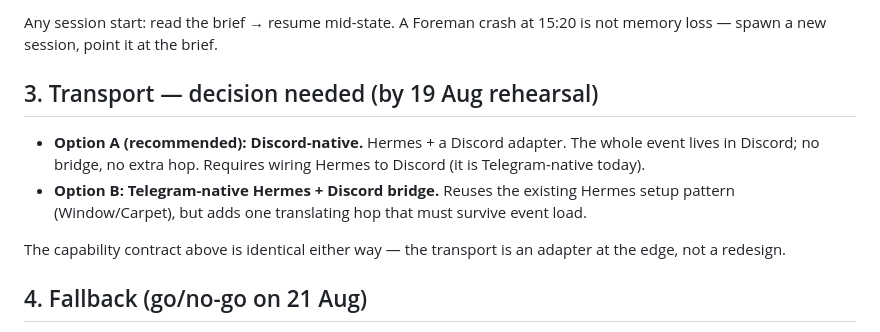
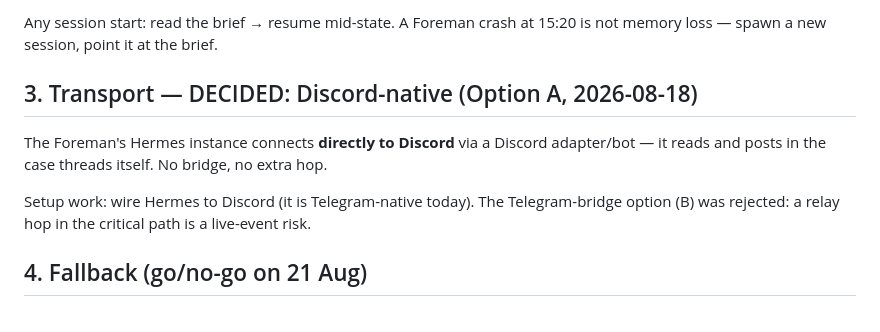
Before and after one commit to shuenrui/hackathon-courtroom, a Markdown page: specs/foreman-spec.md, the part around the change. Drawn GitHub-style.

Commit message:
Foreman transport decided: Discord-native (Option A) — no Telegram bridge

```diff
--- a/specs/foreman-spec.md
+++ b/specs/foreman-spec.md
@@ -36,16 +36,13 @@ The Foreman's memory lives outside itself:
 Any session start: read the brief → resume mid-state. A Foreman crash at 15:20 is not
 memory loss — spawn a new session, point it at the brief.
 
-## 3. Transport — decision needed (by 19 Aug rehearsal)
+## 3. Transport — DECIDED: Discord-native (Option A, 2026-08-18)
 
-- **Option A (recommended): Discord-native.** Hermes + a Discord adapter. The whole event
-  lives in Discord; no bridge, no extra hop. Requires wiring Hermes to Discord (it is
-  Telegram-native today).
-- **Option B: Telegram-native Hermes + Discord bridge.** Reuses the existing Hermes setup
-  pattern (Window/Carpet), but adds one translating hop that must survive event load.
+The Foreman's Hermes instance connects **directly to Discord** via a Discord adapter/bot —
+it reads and posts in the case threads itself. No bridge, no extra hop.
 
-The capability contract above is identical either way — the transport is an adapter at the
-edge, not a redesign.
+Setup work: wire Hermes to Discord (it is Telegram-native today). The Telegram-bridge
+option (B) was rejected: a relay hop in the critical path is a live-event risk.
 
 ## 4. Fallback (go/no-go on 21 Aug)
 
```
